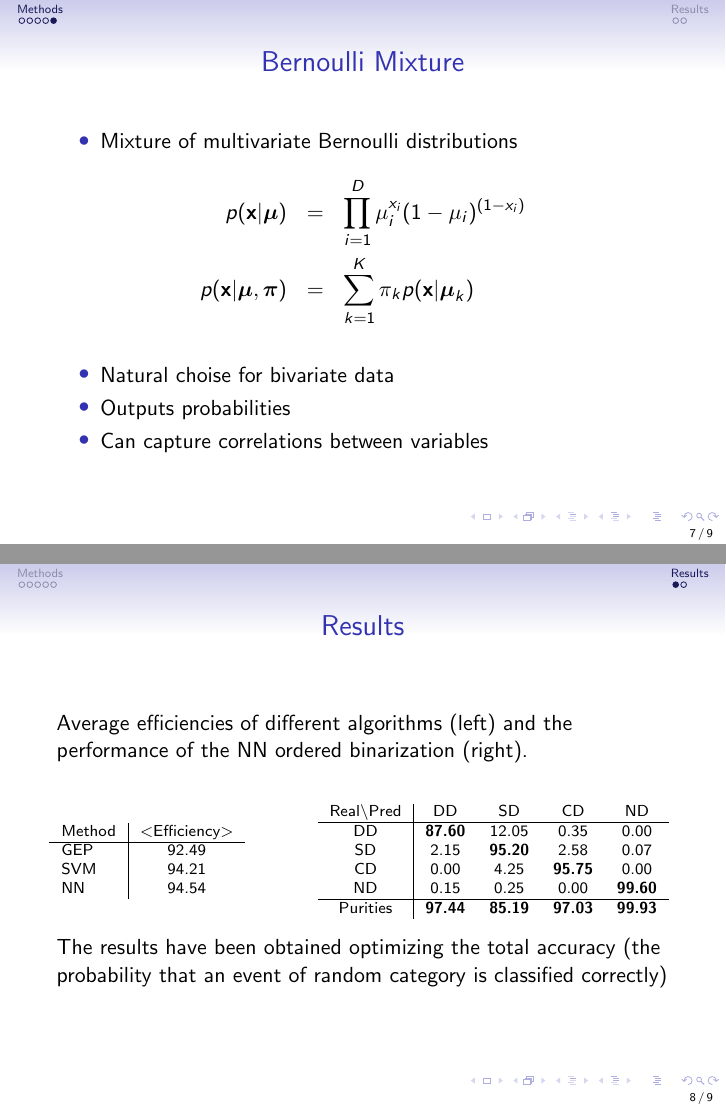
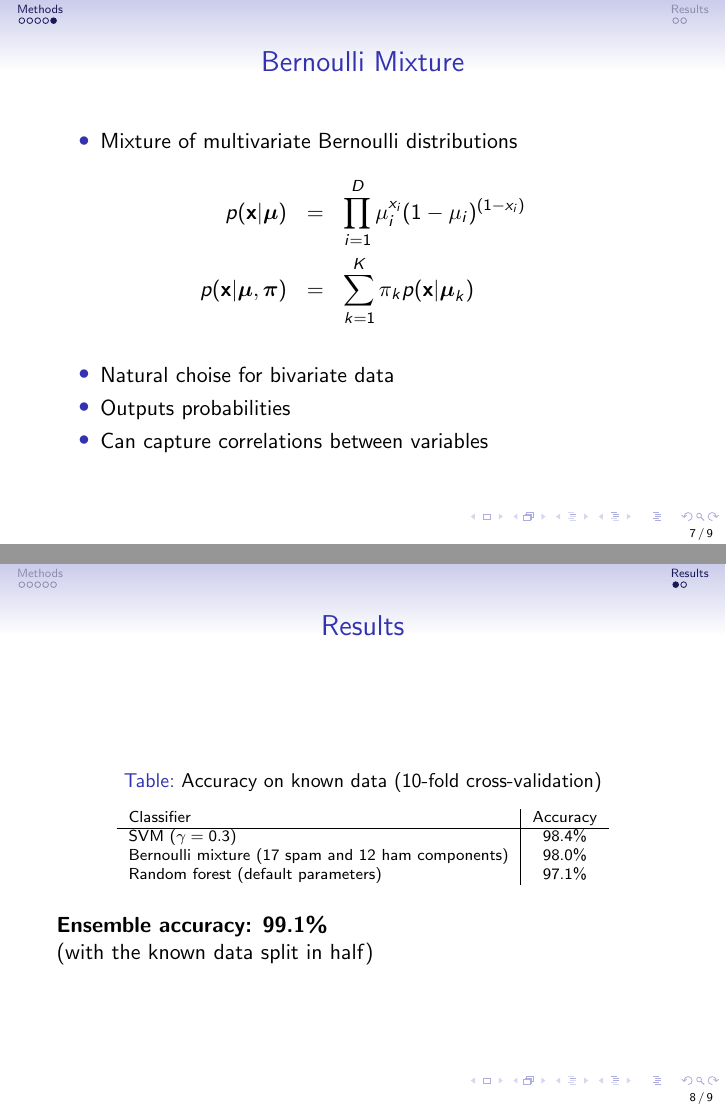
Before and after one commit to dancek/Machine-Learning-project, LaTeX slides (presentation/spam.tex): pages 7 and 8 of 9, joined at a grey line. Compiled offline with pdfLaTeX.

Commit message:
results slide

```diff
--- a/presentation/spam.tex
+++ b/presentation/spam.tex
@@ -154,53 +154,24 @@
 {
   \frametitle{Results}
 
-Average efficiencies of different algorithms (left) and the performance of the NN ordered binarization (right).
-
-\begin{columns}
-\begin{column}{4cm}
-
 {\scriptsize
 \begin{table}
 \hspace{1.0cm}
-%\caption{Average efficiencies of different algorithms}
+\caption{Accuracy on known data (10-fold cross-validation)}
 %\begin{center}
 \begin{tabular}{l|c}
-Method & $<$Efficiency$>$ \\ \hline
-GEP & 92.49 \\
-%GEP one-against-all & 88.54 \\
-SVM & 94.21 \\
-%SVM one-against-one & 94.38 \\
-NN & 94.54 \\
-%NN 5 outputs & 94.42
+Classifier & Accuracy \\ \hline
+SVM ($\gamma = 0.3$) & 98.4\% \\
+Bernoulli mixture (17 spam and 12 ham components) & 98.0\% \\
+Random forest (default parameters) & 97.1\% \\
 \end{tabular}
 %\end{center}
 \end{table}
 }
-\end{column}
-\begin{column}{7cm}
+\hspace{1.0cm}
 
-\hspace{2.2cm}
-{\scriptsize
-\begin{table}
-%\caption{Performance of the NN ordered binarization.}
-%\begin{center}
-\begin{tabular}{c|cccc}
-  Real\textbackslash Pred & DD & SD & CD & ND \\ \hline
-  DD & {\bf 87.60} & 12.05 & 0.35 & 0.00 \\
-  SD & 2.15 & {\bf 95.20} & 2.58 & 0.07 \\
-  CD & 0.00 & 4.25 & {\bf 95.75} & 0.00 \\
-  ND & 0.15 & 0.25 & 0.00 & {\bf 99.60} \\ \hline
-  Purities &  {\bf 97.44} & {\bf 85.19} & {\bf 97.03} & {\bf 99.93}
-\end{tabular}
-%\end{center}
-\end{table}
-}
-\end{column}
-
-\end{columns}
-
-The results have been obtained optimizing the total accuracy
-(the probability that an event of random category is classified correctly)
+{\bf Ensemble accuracy: 99.1\%} \\
+(with the known data split in half)
 }
 
 \frame
```
